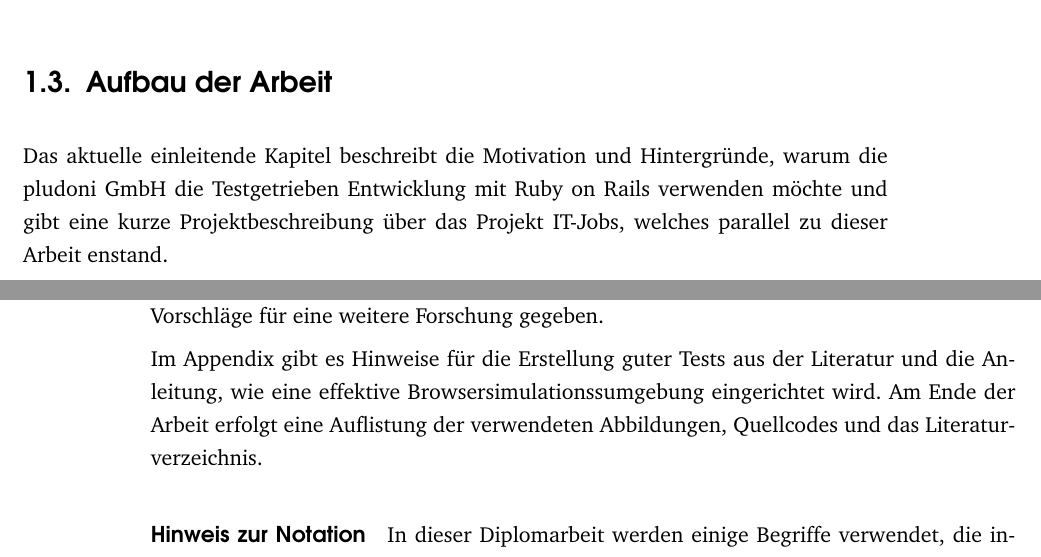
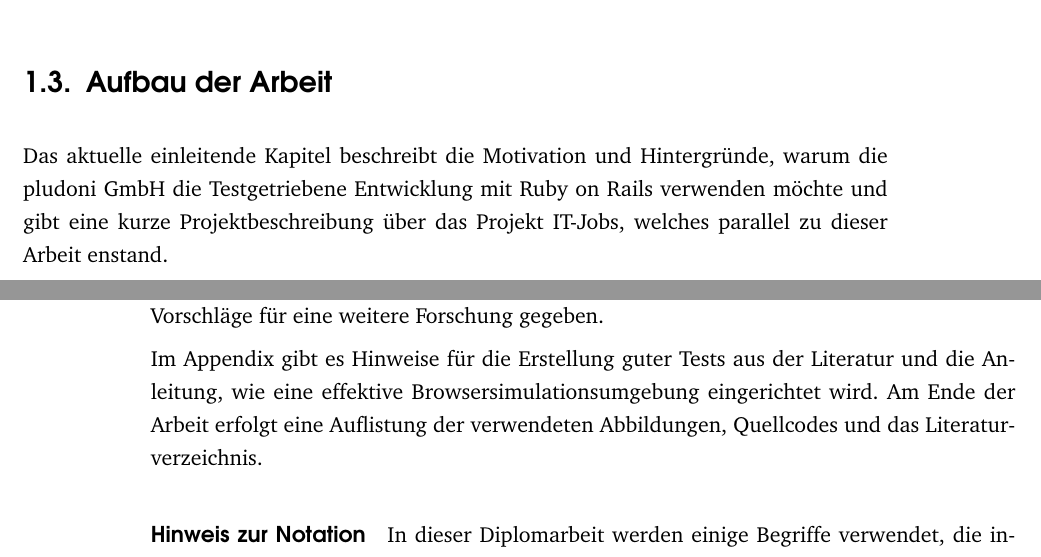
Before and after one commit to zealot128/Diplomarbeit---Testgetriebene-Softwareentwicklung-von-...-Ruby-on-Rails, a LaTeX thesis (main.tex, which reads parts/intro/aufbau.tex): two parts of pages 17 and 18 of 111, joined at a grey line, cut so that both start at the same text. Compiled offline with pdfLaTeX.

Commit message:
noch mehr typos ;-)

```diff
--- a/parts/intro/aufbau.tex
+++ b/parts/intro/aufbau.tex
@@ -1,6 +1,6 @@
 \section{Aufbau der Arbeit}
 
-Das aktuelle einleitende Kapitel beschreibt die Motivation und Hintergründe, warum die pludoni GmbH die Testgetrieben Entwicklung mit Ruby on Rails\index{Ruby-on-Rails} verwenden möchte und gibt eine kurze Projektbeschreibung über das Projekt IT-Jobs\index{IT-Jobs-Projekt}, welches parallel zu dieser Arbeit enstand.
+Das aktuelle einleitende Kapitel beschreibt die Motivation und Hintergründe, warum die pludoni GmbH die Testgetriebene Entwicklung mit Ruby on Rails\index{Ruby-on-Rails} verwenden möchte und gibt eine kurze Projektbeschreibung über das Projekt IT-Jobs\index{IT-Jobs-Projekt}, welches parallel zu dieser Arbeit enstand.
 
 Da die Testgetriebene\index{TDD} Softwareentwicklung auf dem dynamischen Unittest\index{Test!Unittest} basiert, ist das Kapitel \fullref{sec:test} dem Testen im Allgemeinen gewidmet. Danach erfolgt eine Einführung in die \textit{\nameref{sec:tdd}} im Kapitel \ref{sec:tdd}. \\
 Da ein weiterer Schwerpunkt dieser Arbeit das Webframework Ruby on Rails\index{Ruby-on-Rails} ist, enthält das Kapitel \fullref{sec:ruby} einen kurzen Überblick über die Programmiersprache Ruby und Abschnitt \ref{sec:rails} einen Überblick über das darauf basierende Framework Rails. Ebenfalls werden einige Möglichkeiten für Tests in diesem Umfeld vorgestellt.\\
@@ -12,7 +12,7 @@ Danach schauen wir uns konkrete Ergebnisse im Kapitel \fullref{sec:auswertung} a
 
 Zum Ende, im Abschnitt \fullref{sec:fazit} werden Ergebnisse dieser Arbeit zusammengefasst und Vorschläge für eine weitere Forschung gegeben.
 
-Im Appendix gibt es Hinweise für die Erstellung guter Tests aus der Literatur und die Anleitung, wie eine effektive Browsersimulation\index{Browser!Simulierter}ssumgebung eingerichtet wird. Am Ende der Arbeit erfolgt eine Auflistung der verwendeten Abbildungen, Quellcodes und das Literaturverzeichnis.
+Im Appendix gibt es Hinweise für die Erstellung guter Tests aus der Literatur und die Anleitung, wie eine effektive Browsersimulation\index{Browser!Simulierter}sumgebung eingerichtet wird. Am Ende der Arbeit erfolgt eine Auflistung der verwendeten Abbildungen, Quellcodes und das Literaturverzeichnis.
 
 \paragraph{Hinweis zur Notation} In dieser Diplomarbeit werden einige Begriffe verwendet, die innerhalb der Arbeit nicht weiter erläutert werden, stattdessen aber im Glossar enthalten sind. Solche Einträge sind mit einem $^\uparrow$ markiert, z.B. \glossar{test}.\\
 In einigen Fällen werden konkrete Techniken oder Methoden verwendet. Diese sind \textbf{fettgedruckt} dargestellt und werden bei erstmaliger Verwendung mit einer Fußnote und Quelle gekennzeichnet.\\
```
